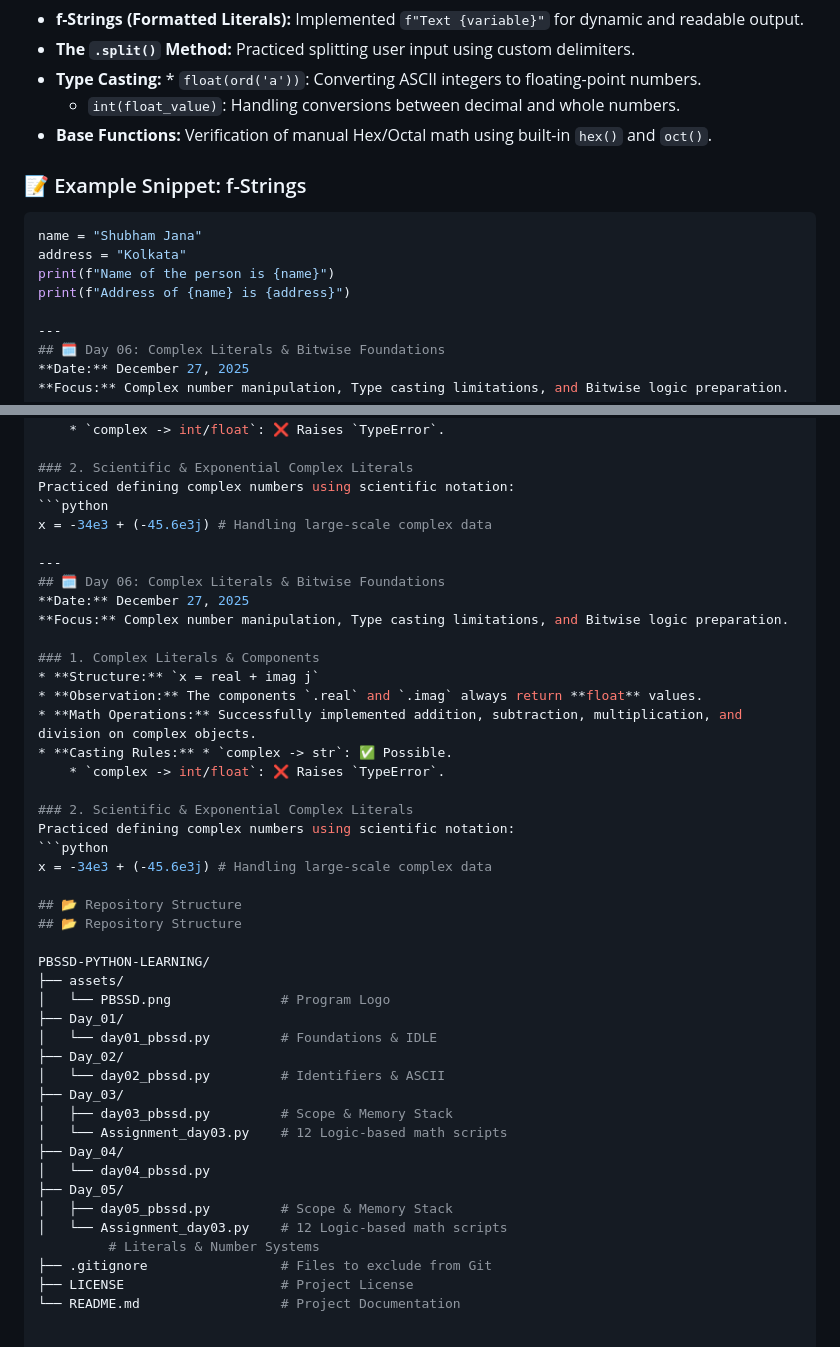
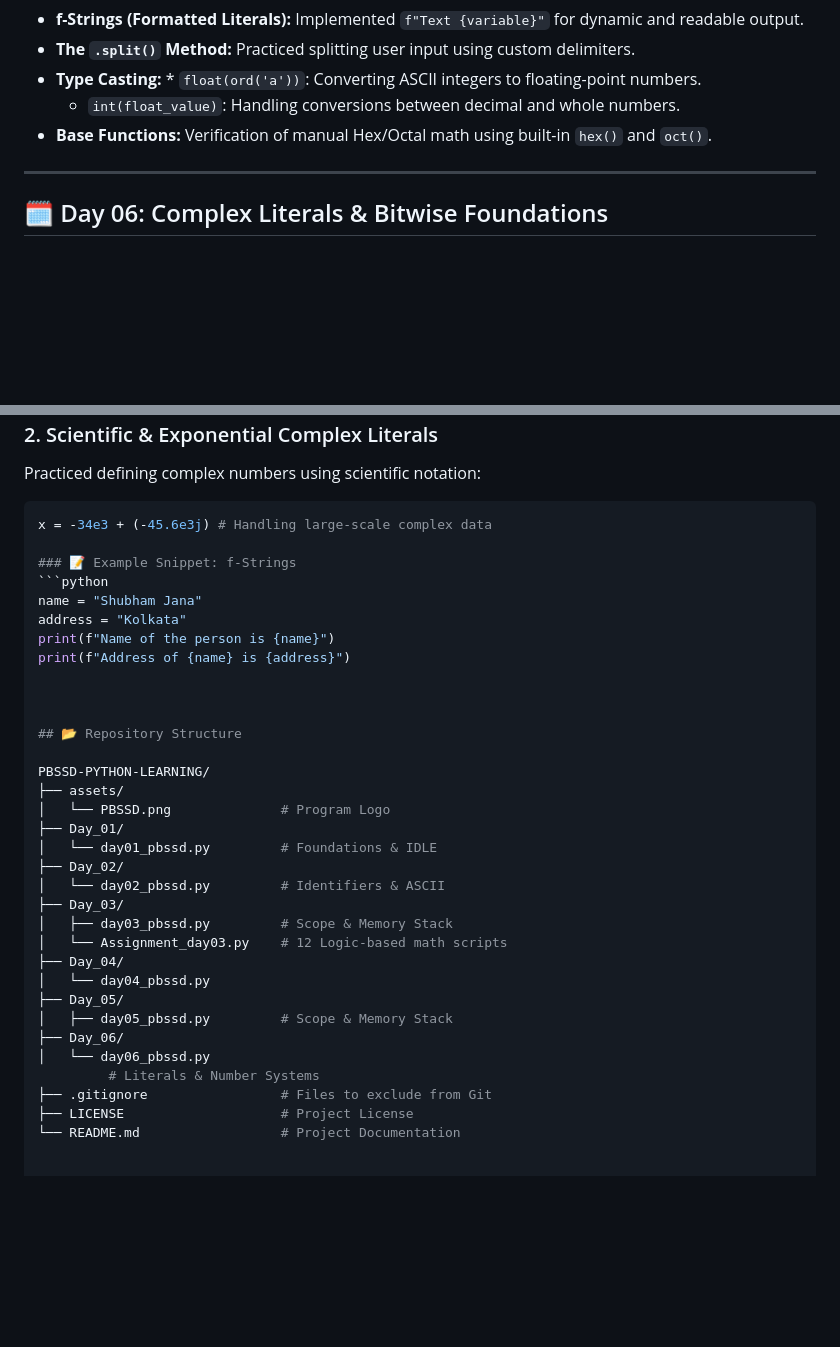
Before and after one commit to Shubham-Jana-Dev/PBSSD-Python-Learning, a Markdown page: README.md, 2 parts joined by grey strips. Rendered like a GitHub page; blank space fills up the shorter version.

Commit message:
fix: format the text

````diff
--- a/README.md
+++ b/README.md
@@ -119,14 +119,6 @@ Python allows representing integers in four different bases:
 * **Type Casting:** * `float(ord('a'))`: Converting ASCII integers to floating-point numbers.
     * `int(float_value)`: Handling conversions between decimal and whole numbers.
 * **Base Functions:** Verification of manual Hex/Octal math using built-in `hex()` and `oct()`.
-
-### 📝 Example Snippet: f-Strings
-```python
-name = "Shubham Jana"
-address = "Kolkata"
-print(f"Name of the person is {name}")
-print(f"Address of {name} is {address}")
-
 ---
 ## 🗓️ Day 06: Complex Literals & Bitwise Foundations
 **Date:** December 27, 2025
@@ -144,24 +136,15 @@ Practiced defining complex numbers using scientific notation:
 ```python
 x = -34e3 + (-45.6e3j) # Handling large-scale complex data
 
----
-## 🗓️ Day 06: Complex Literals & Bitwise Foundations
-**Date:** December 27, 2025
-**Focus:** Complex number manipulation, Type casting limitations, and Bitwise logic preparation.
+### 📝 Example Snippet: f-Strings
+```python
+name = "Shubham Jana"
+address = "Kolkata"
+print(f"Name of the person is {name}")
+print(f"Address of {name} is {address}")
 
-### 1. Complex Literals & Components
-* **Structure:** `x = real + imag j`
-* **Observation:** The components `.real` and `.imag` always return **float** values.
-* **Math Operations:** Successfully implemented addition, subtraction, multiplication, and division on complex objects.
-* **Casting Rules:** * `complex -> str`: ✅ Possible.
-    * `complex -> int/float`: ❌ Raises `TypeError`.
 
-### 2. Scientific & Exponential Complex Literals
-Practiced defining complex numbers using scientific notation:
-```python
-x = -34e3 + (-45.6e3j) # Handling large-scale complex data
 
-## 📂 Repository Structure
 ## 📂 Repository Structure
 
 PBSSD-PYTHON-LEARNING/
@@ -178,7 +161,8 @@ PBSSD-PYTHON-LEARNING/
 │   └── day04_pbssd.py
 ├── Day_05/
 │   ├── day05_pbssd.py         # Scope & Memory Stack
-│   └── Assignment_day03.py    # 12 Logic-based math scripts
+├── Day_06/
+│   └── day06_pbssd.py
          # Literals & Number Systems
 ├── .gitignore                 # Files to exclude from Git
 ├── LICENSE                    # Project License
````
